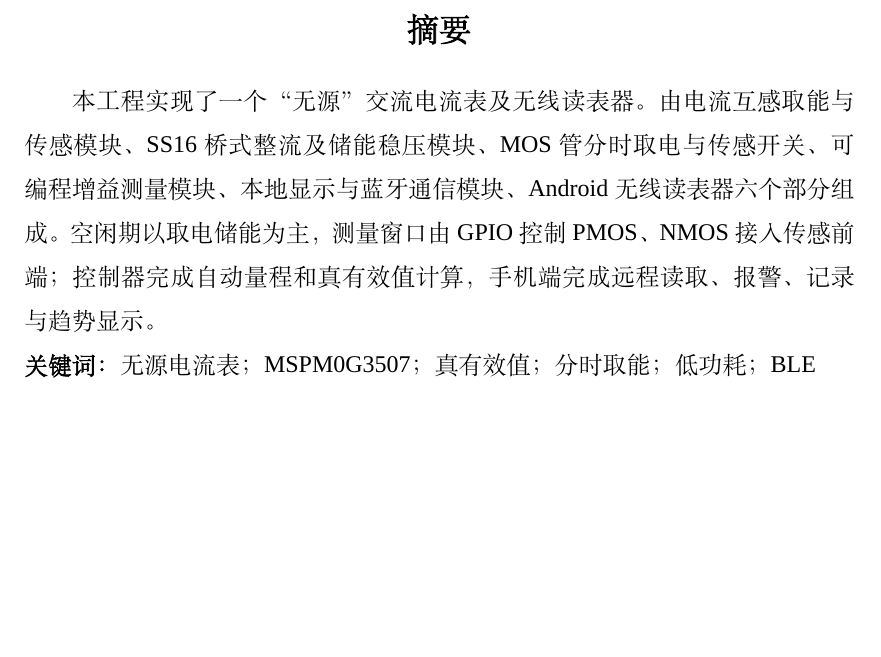
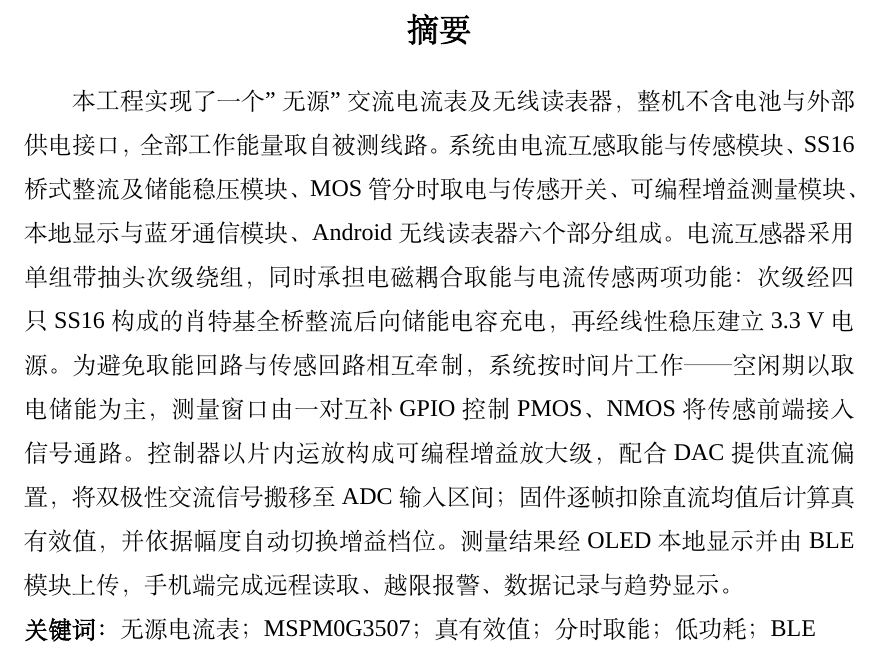
Before and after one commit to one-night-standby/passive-ac-ammeter-and-wireless-reader, a LaTeX document (docs/report.tex): part of page 1 of 10, cut so that both start at the same text, the shorter picture padded with empty space. Compiled offline with XeLaTeX; a missing font is replaced by an installed copy or a similar font.

Commit message:
更新摘要并重新生成报告

```diff
--- a/docs/report.tex
+++ b/docs/report.tex
@@ -121,11 +121,14 @@
   {\fontsize{16bp}{22bp}\selectfont\bfseries 摘要}
 \end{center}
 
-本工程实现了一个“无源”交流电流表及无线读表器。由电流互感取能与传感模块、SS16 桥式
-整流及储能稳压模块、MOS 管分时取电与传感开关、可编程增益测量模块、本地显示与蓝牙通信
-模块、Android 无线读表器六个部分组成。空闲期以取电储能为主，测量窗口由 GPIO 控制
-PMOS、NMOS 接入传感前端；控制器完成自动量程和真有效值计算，手机端完成远程读取、报警、
-记录与趋势显示。
+本工程实现了一个"无源"交流电流表及无线读表器，整机不含电池与外部供电接口，全部工作能量取自被测线路。
+系统由电流互感取能与传感模块、SS16 桥式整流及储能稳压模块、MOS 管分时取电与传感开关、可编程增益测量模块、
+本地显示与蓝牙通信模块、Android 无线读表器六个部分组成。电流互感器采用单组带抽头次级绕组，
+同时承担电磁耦合取能与电流传感两项功能：次级经四只 SS16 构成的肖特基全桥整流后向储能电容充电，
+再经线性稳压建立 3.3 V 电源。为避免取能回路与传感回路相互牵制，系统按时间片工作——空闲期以取电储能为主，
+测量窗口由一对互补 GPIO 控制 PMOS、NMOS 将传感前端接入信号通路。控制器以片内运放构成可编程增益放大级，
+配合 DAC 提供直流偏置，将双极性交流信号搬移至 ADC 输入区间；固件逐帧扣除直流均值后计算真有效值，并依据幅度自动切换增益档位。
+测量结果经 OLED 本地显示并由 BLE 模块上传，手机端完成远程读取、越限报警、数据记录与趋势显示。
 
 \noindent\textbf{关键词：}无源电流表；MSPM0G3507；真有效值；分时取能；低功耗；BLE
 
```
Also changed, not shown: output/pdf/ZJA012_无源交流电流表及无线读表器_B题_摘要更新版.pdf (added).
